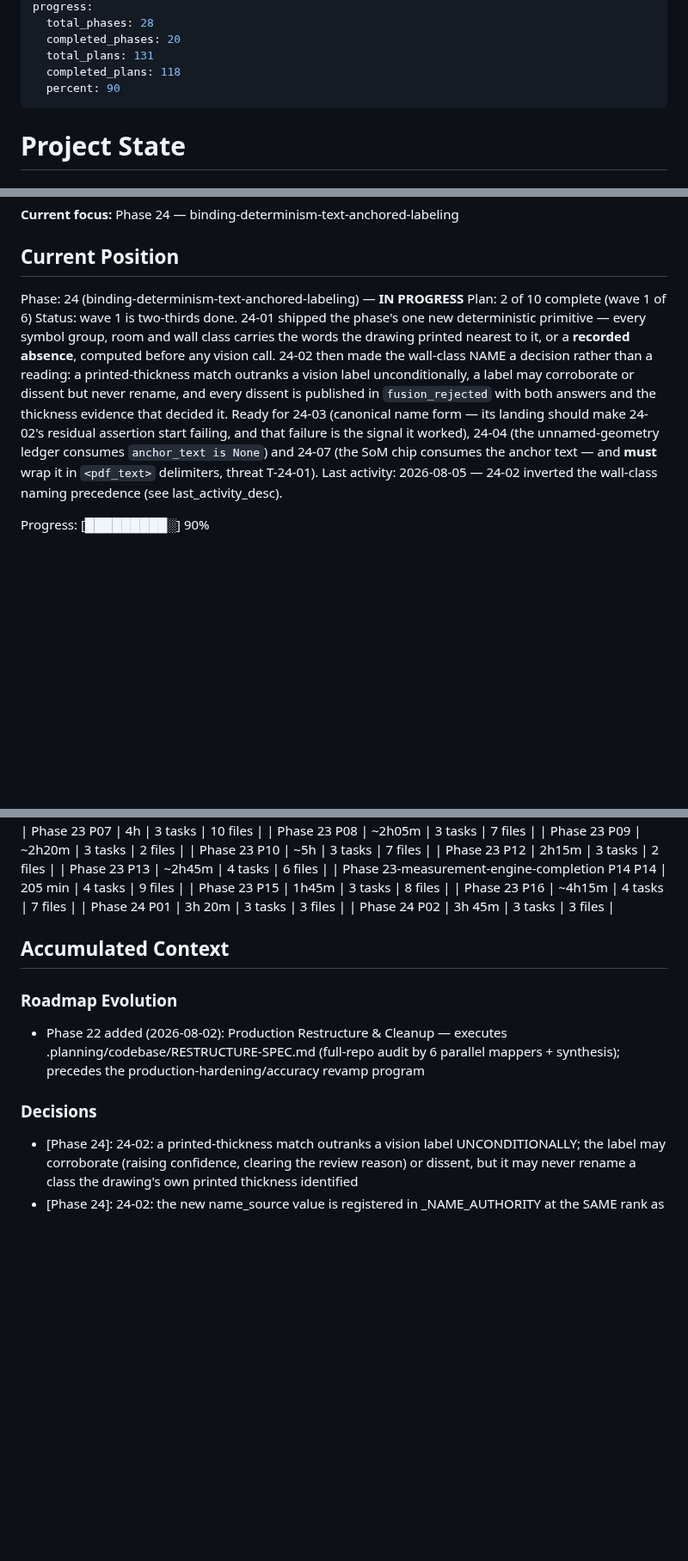
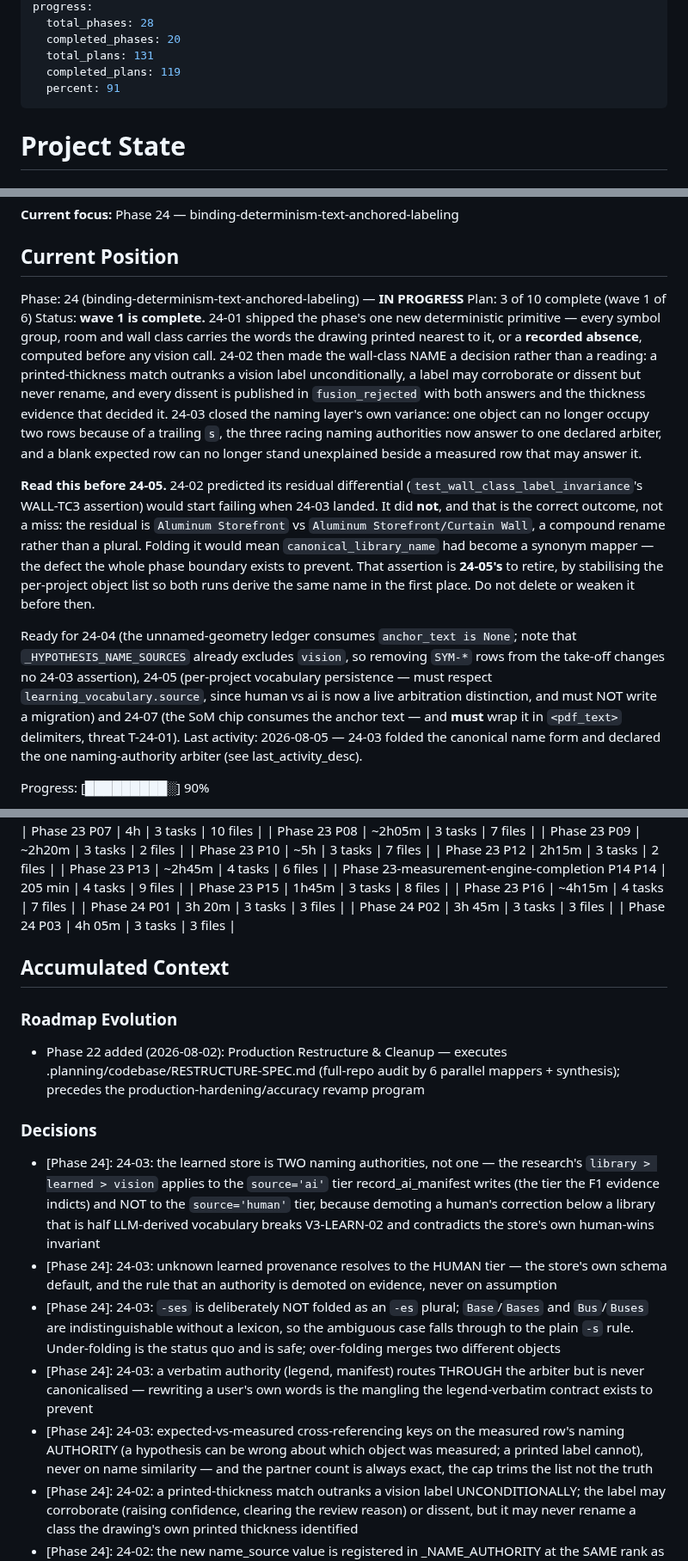
Before and after one commit to Zaman152/Bobby-Tailor-Automation-2.0, a Markdown page: .planning/STATE.md, 3 parts joined by grey strips. Shown at 86% size. Rendered like a GitHub page; blank space fills up the shorter version.

Commit message:
docs(24-03): complete canonical-name-form plan
Wave 1 of phase 24 is complete. 24-03 folded the name FORM, declared the one
naming-authority arbiter, and made a blank expected row impossible to misread as
"not found" beside a measured row that may answer it.

Recorded honestly in the summary:
- 24-02's residual differential did NOT start failing, and that is CORRECT. The
  residual is `Aluminum Storefront` vs `Aluminum Storefront/Curtain Wall` — a
  compound rename, not a plural. Folding it would mean canonical_library_name
  had become a synonym mapper. It stays 24-05's to retire.
- One Rule 2 deviation: the precedence inversion spares the learned store's
  human tier, because the literal instruction would have broken V3-LEARN-02.
- The cross-reference is deliberately noisy on the expected side; the predicted
  counts are stated in the summary rather than discovered at review.
- The evidence re-score (30%, exit 0) is recorded and NOT acted on — it reads a
  static saved artifact and cannot reflect this plan.

V4-DET-02 remains unticked: 24-05 still owes the stable per-project object list.

Suite: 2017 passed, 1 skipped, 2 deselected (1992 + 25 tests, 0 regressions).

```diff
--- a/.planning/STATE.md
+++ b/.planning/STATE.md
@@ -13,8 +13,8 @@ progress:
   total_phases: 28
   completed_phases: 20
   total_plans: 131
-  completed_plans: 118
-  percent: 90
+  completed_plans: 119
+  percent: 91
 ---
 
 # Project State
@@ -30,18 +30,33 @@ See: `.planning/PROJECT.md` (updated 2026-05-26)
 ## Current Position
 
 Phase: 24 (binding-determinism-text-anchored-labeling) — **IN PROGRESS**
-Plan: 2 of 10 complete (wave 1 of 6)
-Status: wave 1 is two-thirds done. 24-01 shipped the phase's one new deterministic primitive —
+Plan: 3 of 10 complete (wave 1 of 6)
+Status: **wave 1 is complete.** 24-01 shipped the phase's one new deterministic primitive —
 every symbol group, room and wall class carries the words the drawing printed nearest to it, or a
 **recorded absence**, computed before any vision call. 24-02 then made the wall-class NAME a
 decision rather than a reading: a printed-thickness match outranks a vision label unconditionally,
 a label may corroborate or dissent but never rename, and every dissent is published in
-`fusion_rejected` with both answers and the thickness evidence that decided it.
-Ready for 24-03 (canonical name form — its landing should make 24-02's residual assertion start
-failing, and that failure is the signal it worked), 24-04 (the unnamed-geometry ledger consumes
-`anchor_text is None`) and 24-07 (the SoM chip consumes the anchor text — and **must** wrap it in
+`fusion_rejected` with both answers and the thickness evidence that decided it. 24-03 closed the
+naming layer's own variance: one object can no longer occupy two rows because of a trailing `s`,
+the three racing naming authorities now answer to one declared arbiter, and a blank expected row
+can no longer stand unexplained beside a measured row that may answer it.
+
+**Read this before 24-05.** 24-02 predicted its residual differential
+(`test_wall_class_label_invariance`'s WALL-TC3 assertion) would start failing when 24-03 landed. It
+did **not**, and that is the correct outcome, not a miss: the residual is `Aluminum Storefront` vs
+`Aluminum Storefront/Curtain Wall`, a compound rename rather than a plural. Folding it would mean
+`canonical_library_name` had become a synonym mapper — the defect the whole phase boundary exists
+to prevent. That assertion is **24-05's** to retire, by stabilising the per-project object list so
+both runs derive the same name in the first place. Do not delete or weaken it before then.
+
+Ready for 24-04 (the unnamed-geometry ledger consumes `anchor_text is None`; note that
+`_HYPOTHESIS_NAME_SOURCES` already excludes `vision`, so removing `SYM-*` rows from the take-off
+changes no 24-03 assertion), 24-05 (per-project vocabulary persistence — must respect
+`learning_vocabulary.source`, since human vs ai is now a live arbitration distinction, and must
+NOT write a migration) and 24-07 (the SoM chip consumes the anchor text — and **must** wrap it in
 `<pdf_text>` delimiters, threat T-24-01).
-Last activity: 2026-08-05 — 24-02 inverted the wall-class naming precedence (see last_activity_desc).
+Last activity: 2026-08-05 — 24-03 folded the canonical name form and declared the one naming-authority
+arbiter (see last_activity_desc).
 
 Progress: [█████████░] 90%
 
@@ -100,6 +115,7 @@ Phase 23 (measurement-engine-completion) is COMPLETE — all 17 plans; offline s
 | Phase 23 P16 | ~4h15m | 4 tasks | 7 files |
 | Phase 24 P01 | 3h 20m | 3 tasks | 3 files |
 | Phase 24 P02 | 3h 45m | 3 tasks | 3 files |
+| Phase 24 P03 | 4h 05m | 3 tasks | 3 files |
 
 ## Accumulated Context
 
@@ -109,6 +125,11 @@ Phase 23 (measurement-engine-completion) is COMPLETE — all 17 plans; offline s
 
 ### Decisions
 
+- [Phase 24]: 24-03: the learned store is TWO naming authorities, not one — the research's `library > learned > vision` applies to the `source='ai'` tier record_ai_manifest writes (the tier the F1 evidence indicts) and NOT to the `source='human'` tier, because demoting a human's correction below a library that is half LLM-derived vocabulary breaks V3-LEARN-02 and contradicts the store's own human-wins invariant
+- [Phase 24]: 24-03: unknown learned provenance resolves to the HUMAN tier — the store's own schema default, and the rule that an authority is demoted on evidence, never on assumption
+- [Phase 24]: 24-03: `-ses` is deliberately NOT folded as an `-es` plural; `Base`/`Bases` and `Bus`/`Buses` are indistinguishable without a lexicon, so the ambiguous case falls through to the plain `-s` rule. Under-folding is the status quo and is safe; over-folding merges two different objects
+- [Phase 24]: 24-03: a verbatim authority (legend, manifest) routes THROUGH the arbiter but is never canonicalised — rewriting a user's own words is the mangling the legend-verbatim contract exists to prevent
+- [Phase 24]: 24-03: expected-vs-measured cross-referencing keys on the measured row's naming AUTHORITY (a hypothesis can be wrong about which object was measured; a printed label cannot), never on name similarity — and the partner count is always exact, the cap trims the list not the truth
 - [Phase 24]: 24-02: a printed-thickness match outranks a vision label UNCONDITIONALLY; the label may corroborate (raising confidence, clearing the review reason) or dissent, but it may never rename a class the drawing's own printed thickness identified
 - [Phase 24]: 24-02: the new name_source value is registered in _NAME_AUTHORITY at the SAME rank as naming_library — an unregistered string would have fallen to the unknown default (4, below `learned`) and silently made every thickness-bound wall row the least authoritative claimant in region-sharing arbitration
 - [Phase 24]: 24-02: fusion's agreement check is a case/separator squash and deliberately does NOT fold plurals or synonyms — canonical_library_name is 24-03's to own, and a second folding rule in fusion is how the two drift apart
```
Also changed, not shown: other parts of .planning/STATE.md (+4 -4 lines), .planning/ROADMAP.md (+2 -2 lines), 1 other file.
